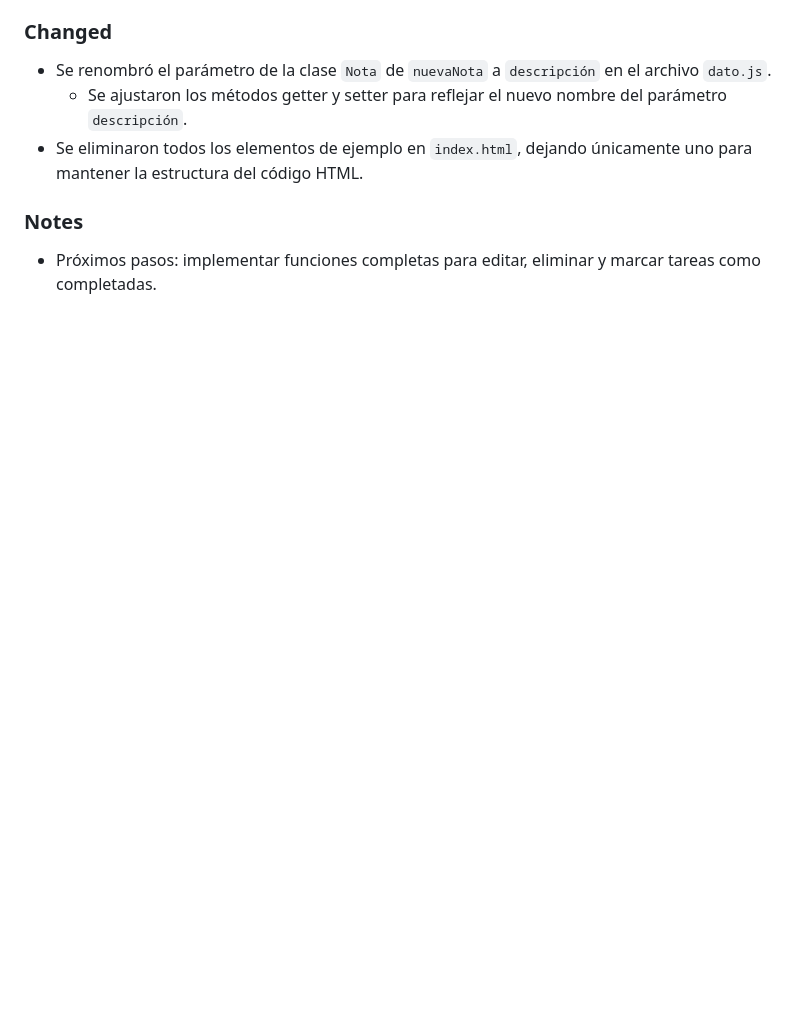
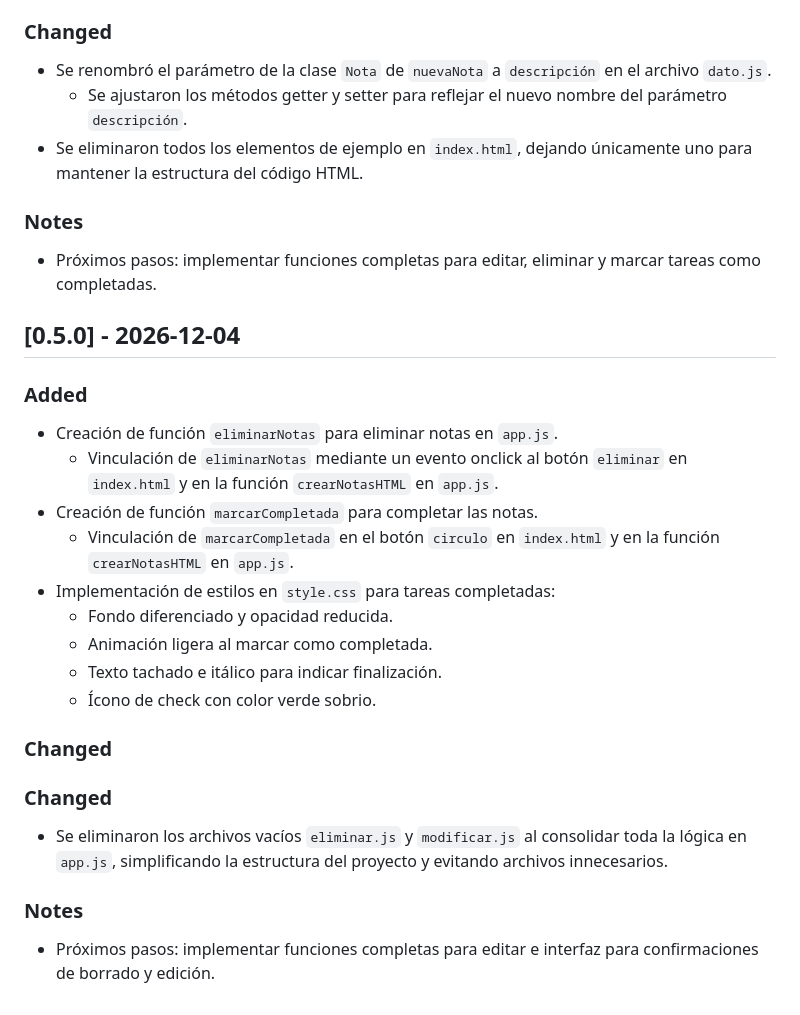
Before and after one commit to Dagoberto17/to-do-list, a Markdown page: CHANGELOG.md, the part around the change. GitHub-like rendering; blank space fills up the shorter version.

Commit message:
Actualización del CHANGELOG.md a la versión 0.5.0

```diff
--- a/CHANGELOG.md
+++ b/CHANGELOG.md
@@ -86,3 +86,27 @@
 ### Notes
 
 - Próximos pasos: implementar funciones completas para editar, eliminar y marcar tareas como completadas.
+
+## [0.5.0] - 2026-12-04
+
+### Added
+
+- Creación de función `eliminarNotas` para eliminar notas en `app.js`.
+  - Vinculación de `eliminarNotas` mediante un evento onclick al botón `eliminar` en `index.html` y en la función `crearNotasHTML` en `app.js`.
+- Creación de función `marcarCompletada` para completar las notas.
+  - Vinculación de `marcarCompletada` en el botón `circulo` en `index.html` y en la función `crearNotasHTML` en `app.js`.
+- Implementación de estilos en `style.css` para tareas completadas:
+  - Fondo diferenciado y opacidad reducida.
+  - Animación ligera al marcar como completada.
+  - Texto tachado e itálico para indicar finalización.
+  - Ícono de check con color verde sobrio.
+
+### Changed
+
+### Changed
+
+- Se eliminaron los archivos vacíos `eliminar.js` y `modificar.js` al consolidar toda la lógica en `app.js`, simplificando la estructura del proyecto y evitando archivos innecesarios.
+
+### Notes
+
+- Próximos pasos: implementar funciones completas para editar e interfaz para confirmaciones de borrado y edición.
```
